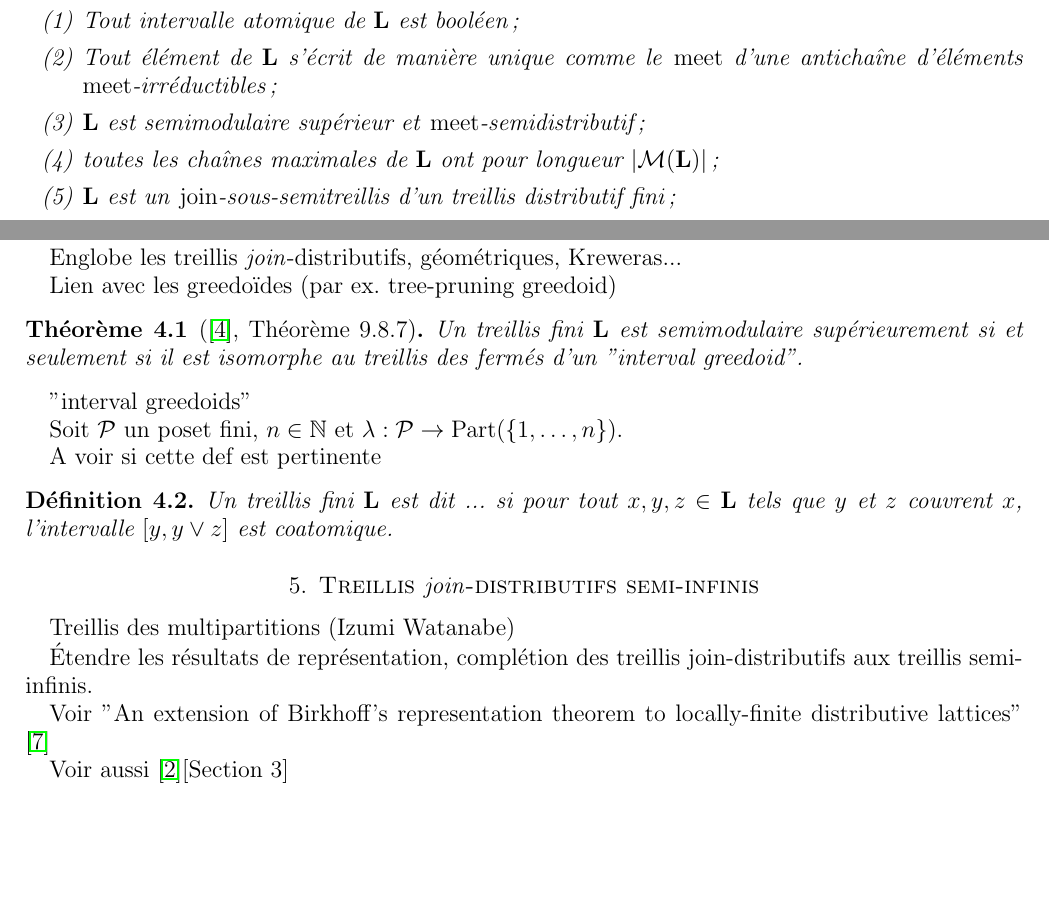
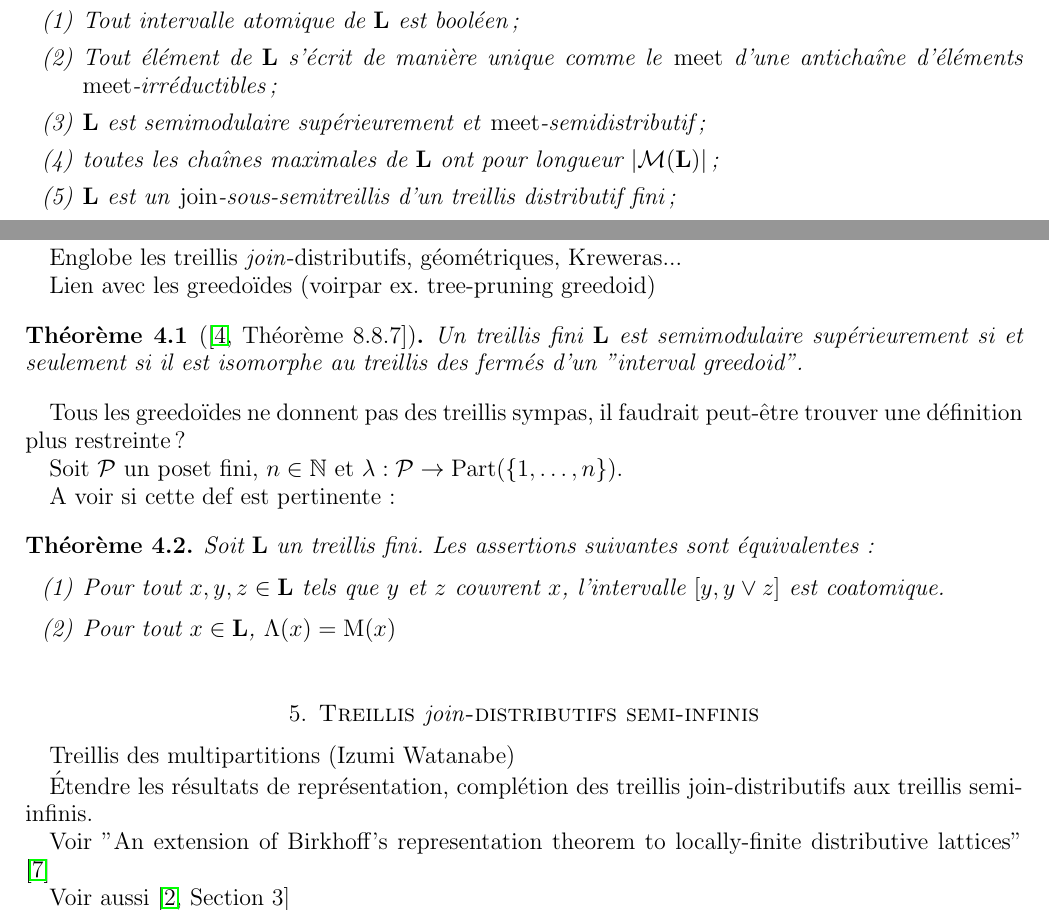
Before and after one commit to Hey-Ya7/Stage-Treillis, a LaTeX paper (LaTeX/join_distributive.tex): two parts of pages 1 and 4 of 5, joined at a grey line, cut so that both start at the same text, the shorter picture padded with empty space. Compiled offline with pdfLaTeX.

Commit message:
mise à jour tex

```diff
--- a/LaTeX/join_distributive.tex
+++ b/LaTeX/join_distributive.tex
@@ -85,7 +85,7 @@ Citer \cite{AFN22} \cite{Czed14} \cite{Arm09}
    \begin{enumerate}
    \item \label{item:1} Tout intervalle atomique de $\L$ est booléen ;
    \item \label{item:2} Tout élément de $\L$ s'écrit de manière unique comme le \emph{meet} d'une antichaîne d'éléments \emph{meet}-irréductibles ;
-   \item \label{item:3} $\L$ est semimodulaire supérieur et \emph{meet}-semidistributif ;
+   \item \label{item:3} $\L$ est semimodulaire supérieurement et \emph{meet}-semidistributif ;
    \item \label{item:4} toutes les chaînes maximales de $\L$ ont pour longueur $|\MIrr(\L)|$ ;
    \item \label{item:5} $\L$ est un \emph{join}-sous-semitreillis d'un treillis distributif fini ;
    \item \label{item:6} $\L$ est isomorphe au treillis des fermés d'une clôture d'antiéchange (ou antimatroïde, ou géométrie convexe).
@@ -239,18 +239,25 @@ On veut maintenant déterminer à quel condition $\Pos\cong \JIrr(\IdL(\Pos,\lam
 \section{Nouvelle famille de treillis (nom ?)}
 Englobe les treillis \emph{join}-distributifs, géométriques, Kreweras...
 
-Lien avec les greedoïdes (par ex. tree-pruning greedoid)
+Lien avec les greedoïdes (voirpar ex. tree-pruning greedoid)
 
-\begin{thm}[\cite{BjZi92}, Théorème 9.8.7]
+\begin{thm}[{\cite[Théorème 8.8.7]{BjZi92}}]
 Un treillis fini $\L$ est semimodulaire supérieurement si et seulement si il est isomorphe au treillis des fermés d'un "interval greedoid".
-\end{thm} "interval greedoids"
+\end{thm}
+
+Tous les greedoïdes ne donnent pas des treillis sympas, il faudrait peut-être trouver une définition plus restreinte ?
 
 Soit $\Pos$ un poset fini, $n\in \N$ et $\lambda:\Pos \to \Part(\{1,\dots, n\})$.
 
-A voir si cette def est pertinente
-\begin{defi}
-  Un treillis fini $\L$ est dit ... si pour tout $x,y,z\in \L$ tels que $y$ et $z$ couvrent $x$, l'intervalle $[y,y\vee z]$ est coatomique.
-\end{defi}
+A voir si cette def est pertinente :
+
+\begin{thm}
+   Soit $\L$ un treillis fini. Les assertions suivantes sont équivalentes :
+\begin{enumerate}
+\item   Pour tout $x,y,z\in \L$ tels que $y$ et $z$ couvrent $x$, l'intervalle $[y,y\vee z]$ est coatomique.
+\item Pour tout $x\in \L$, $\Lambda(x)=\Mu(x)$
+\end{enumerate}
+\end{thm}
 
 \section{Treillis \emph{join}-distributifs semi-infinis}
 
@@ -260,7 +267,7 @@ Treillis des multipartitions (Izumi Watanabe)
 
 Voir "An extension of Birkhoff's representation theorem to locally-finite distributive lattices" \cite{Worl26}
 
-Voir aussi \cite{AGT03}[Section 3]
+Voir aussi \cite[Section 3]{AGT03}
 
 \bibliography{lattices}{}
 \bibliographystyle{plain}
```
Also changed, not shown: 1 other file.
